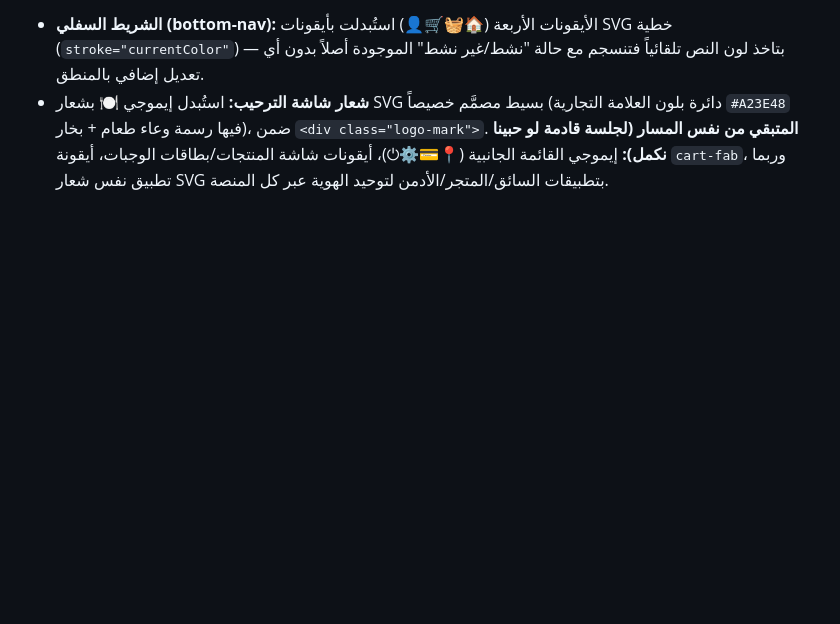
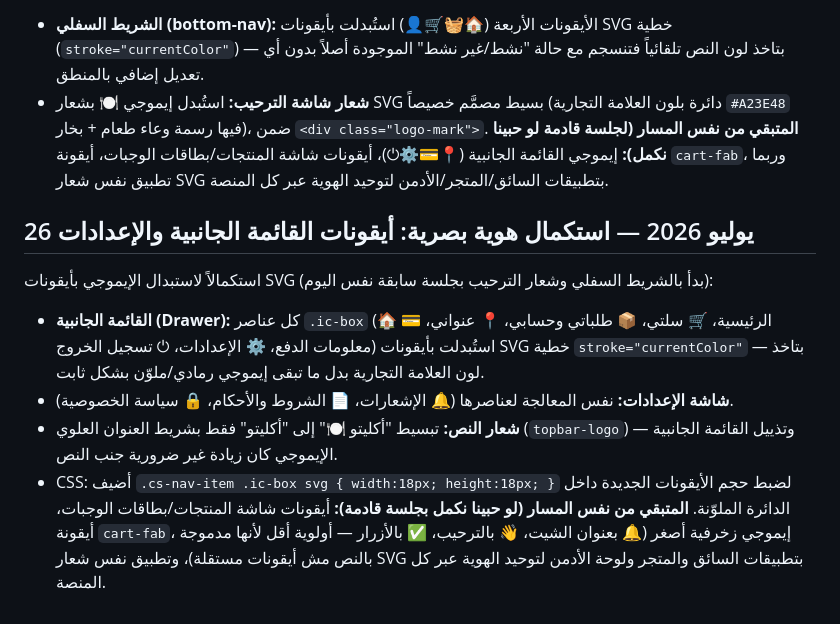
Before and after one commit to moayyad44/akalito, a Markdown page: context.md, the part around the change. GitHub-like rendering; blank space fills up the shorter version.

Commit message:
توثيق: استكمال أيقونات SVG بالقائمة الجانبية والإعدادات

```diff
--- a/context.md
+++ b/context.md
@@ -659,3 +659,11 @@
 - **الشريط السفلي (bottom-nav):** الأيقونات الأربعة (🏠🧺🛒👤) استُبدلت بأيقونات SVG خطية (`stroke="currentColor"`) — بتاخذ لون النص تلقائياً فتنسجم مع حالة "نشط/غير نشط" الموجودة أصلاً بدون أي تعديل إضافي بالمنطق.
 - **شعار شاشة الترحيب:** استُبدل إيموجي 🍽️ بشعار SVG بسيط مصمَّم خصيصاً (دائرة بلون العلامة التجارية `#A23E48` فيها رسمة وعاء طعام + بخار)، ضمن `<div class="logo-mark">`.
 **المتبقي من نفس المسار (لجلسة قادمة لو حبينا نكمل):** إيموجي القائمة الجانبية (📍💳⚙️⏻)، أيقونات شاشة المنتجات/بطاقات الوجبات، أيقونة `cart-fab`، وربما تطبيق نفس شعار SVG بتطبيقات السائق/المتجر/الأدمن لتوحيد الهوية عبر كل المنصة.
+
+## 26 يوليو 2026 — استكمال هوية بصرية: أيقونات القائمة الجانبية والإعدادات
+استكمالاً لاستبدال الإيموجي بأيقونات SVG (بدأ بالشريط السفلي وشعار الترحيب بجلسة سابقة نفس اليوم):
+- **القائمة الجانبية (Drawer):** كل عناصر `.ic-box` (🏠 الرئيسية، 🛒 سلتي، 📦 طلباتي وحسابي، 📍 عنواني، 💳 معلومات الدفع، ⚙️ الإعدادات، ⏻ تسجيل الخروج) استُبدلت بأيقونات SVG خطية `stroke="currentColor"` — بتاخذ لون العلامة التجارية بدل ما تبقى إيموجي رمادي/ملوّن بشكل ثابت.
+- **شاشة الإعدادات:** نفس المعالجة لعناصرها (🔔 الإشعارات، 📄 الشروط والأحكام، 🔒 سياسة الخصوصية).
+- **شعار النص:** تبسيط "أكليتو 🍽️" إلى "أكليتو" فقط بشريط العنوان العلوي (`topbar-logo`) وتذييل القائمة الجانبية — الإيموجي كان زيادة غير ضرورية جنب النص.
+- CSS: أضيف `.cs-nav-item .ic-box svg { width:18px; height:18px; }` لضبط حجم الأيقونات الجديدة داخل الدائرة الملوّنة.
+**المتبقي من نفس المسار (لو حبينا نكمل بجلسة قادمة):** أيقونات شاشة المنتجات/بطاقات الوجبات، أيقونة `cart-fab`، إيموجي زخرفية أصغر (🔔 بعنوان الشيت، 👋 بالترحيب، ✅ بالأزرار — أولوية أقل لأنها مدموجة بالنص مش أيقونات مستقلة)، وتطبيق نفس شعار SVG بتطبيقات السائق والمتجر ولوحة الأدمن لتوحيد الهوية عبر كل المنصة.
```
